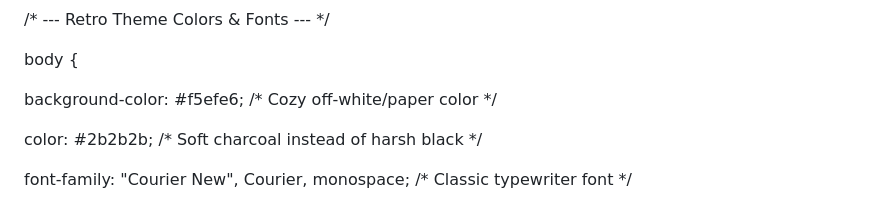
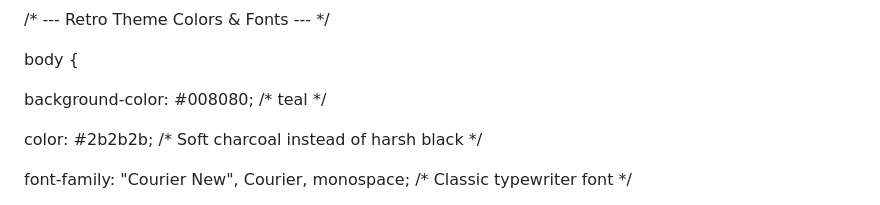
Before and after one commit to acm978/Soursop-Sounds, a Markdown page: index.html.md, the part around the change. Drawn GitHub-style.

Commit message:
Revise HTML and CSS for retro blog layout
Updated the HTML structure and styles for the blog layout, changing the background color to teal and adjusting various elements for a retro aesthetic.

```diff
--- a/index.html.md
+++ b/index.html.md
@@ -16,7 +16,7 @@
 
 &#x20;       body {
 
-&#x20;           background-color: #f5efe6; /\* Cozy off-white/paper color \*/
+&#x20;          background-color: #008080; /* teal */
 
 &#x20;           color: #2b2b2b;            /\* Soft charcoal instead of harsh black \*/
 
```
